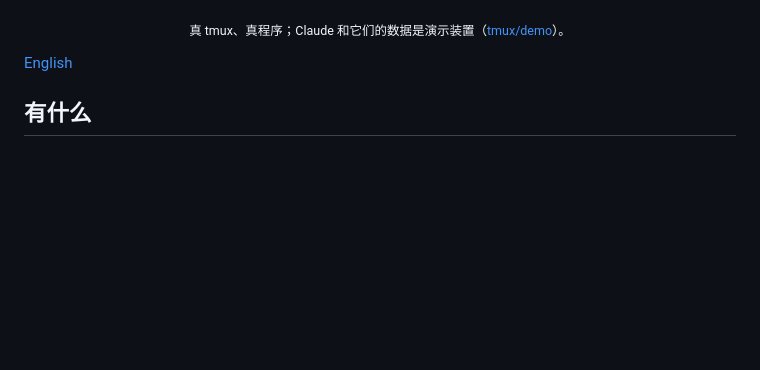
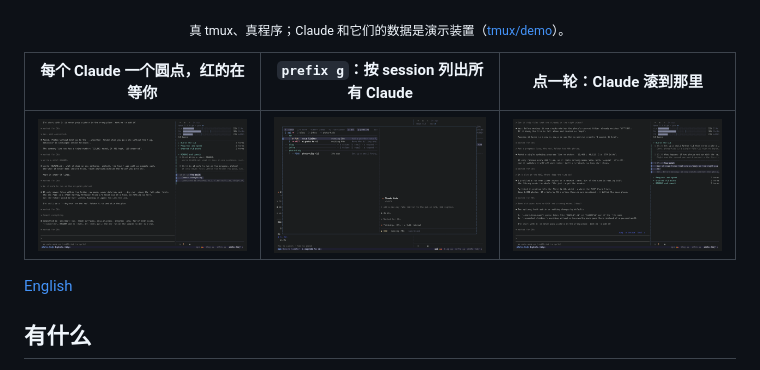
Before and after one commit to siyuanseever/statetrail, a Markdown page: README.zh-CN.md, the part around the change. GitHub-like rendering; pictures changed too: tmux/docs/goto.png (added), tmux/docs/jump.png (added), tmux/docs/statusbar-trail.png (added); blank space fills up the shorter version.

```diff
--- a/README.zh-CN.md
+++ b/README.zh-CN.md
@@ -7,6 +7,10 @@
 </p>
 
 <p align="center"><sub>真 tmux、真程序；Claude 和它们的数据是演示装置（<a href="tmux/demo/">tmux/demo</a>）。</sub></p>
+
+| 每个 Claude 一个圆点，红的在等你 | `prefix g`：按 session 列出所有 Claude | 点一轮：Claude 滚到那里 |
+|---|---|---|
+| ![状态栏圆点和 Claude 旁边的轨迹](tmux/docs/statusbar-trail.png) | ![浮窗按 session 列出所有 Claude：状态、多久、在做什么、实时画面](tmux/docs/goto.png) | ![在轨迹里点第 3 轮后，Claude 显示那一轮的回复](tmux/docs/jump.png) |
 
 [English](README.md)
 
```
Also changed, not shown: README.md (+4 -0 lines).
